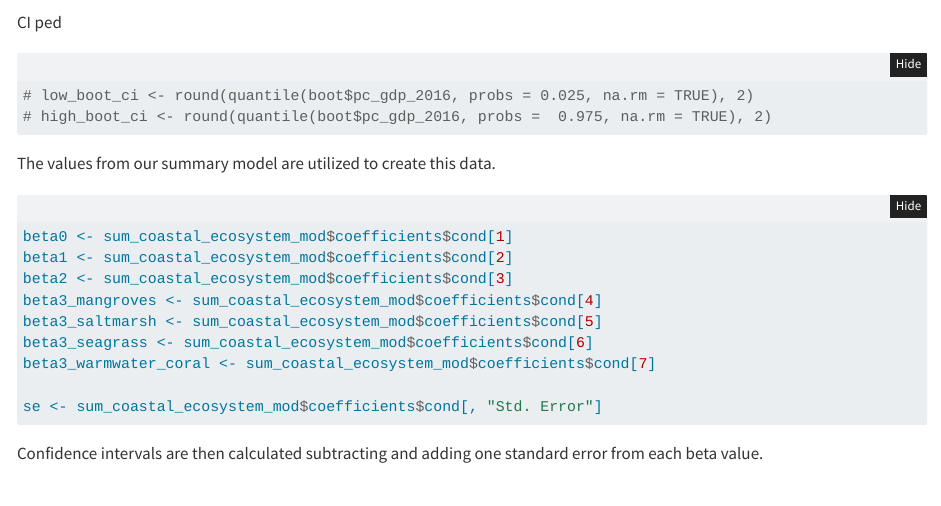
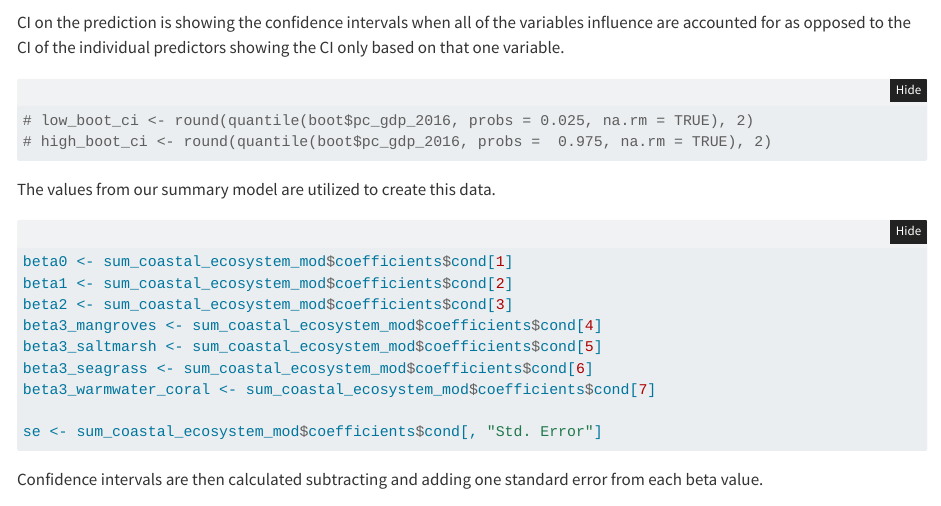
Before and after one commit to sofiiir/gdp-influence-on-coastline-protection, a Quarto document (beta-regression.qmd): the page in a window 1100 px wide, from 8500 px down. Rendered offline with R 4.5, knitr and Pandoc in place of Quarto, with nearby package versions; some code elsewhere in the file could not run offline; long lines of code are wrapped.

Commit message:
CI explanation

````diff
--- a/beta-regression.qmd
+++ b/beta-regression.qmd
@@ -268,7 +268,7 @@ ggplot(coastal_model_pred, aes(x = pc_gdp_2016)) +
   geom_ribbon(data = boot_ci, aes(ymin = adj_prop_protected_lwr, ymax = adj_prop_protected_upr, fill = ecosystem)) +
   geom_line(aes(color = ecosystem, y = predict))
 ```
-CI ped
+CI on the prediction is showing the confidence intervals when all of the variables influence are accounted for as opposed to the CI of the individual predictors showing the CI only based on that one variable.
 ```{r}
 # low_boot_ci <- round(quantile(boot$pc_gdp_2016, probs = 0.025, na.rm = TRUE), 2)
 # high_boot_ci <- round(quantile(boot$pc_gdp_2016, probs =  0.975, na.rm = TRUE), 2)
````
